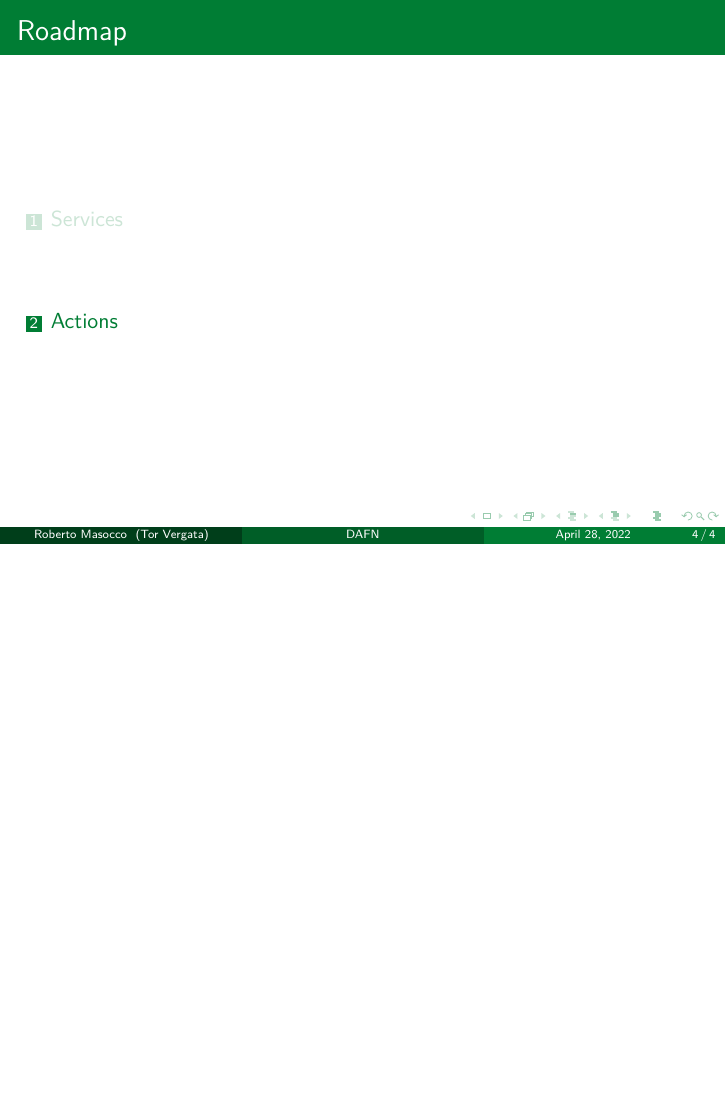
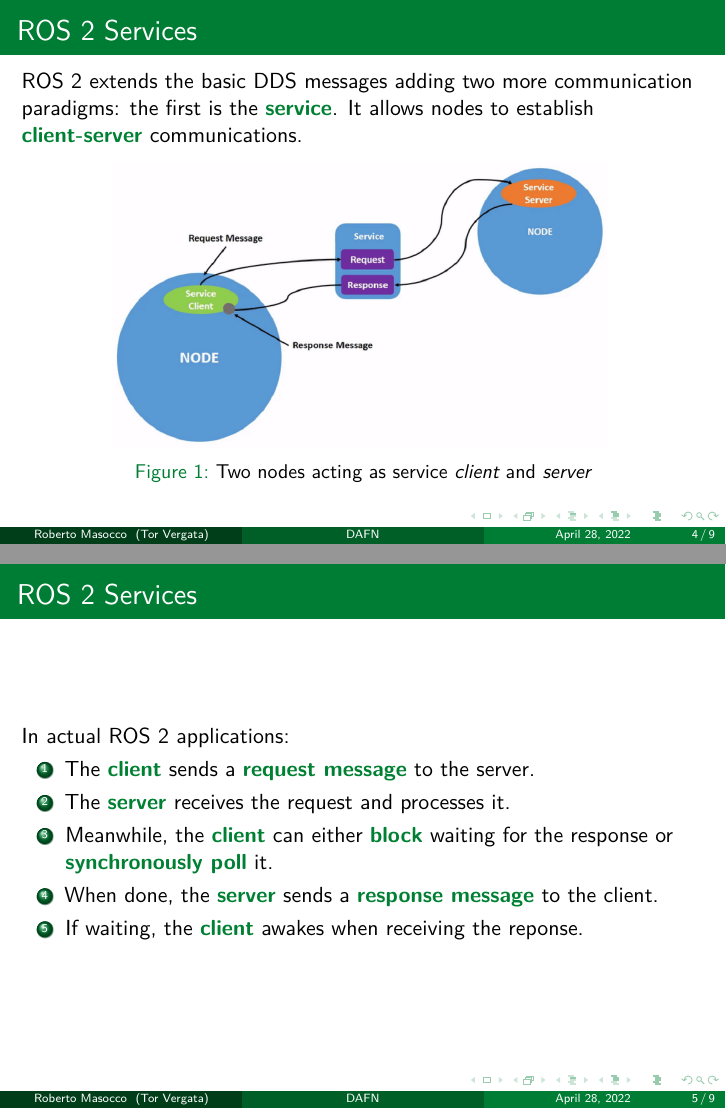
Before and after one commit to robmasocco/DAFN_ROS2_2_AdvancedCommunication, LaTeX slides (main.tex, which reads sections/1_services.tex): page 4 of 4 before the commit and pages 4 and 5 of 9 after it, the two joined at a grey line, the shorter picture padded with empty space. Compiled offline with pdfLaTeX.

Commit message:
feat: services section

```diff
--- a/sections/1_services.tex
+++ b/sections/1_services.tex
@@ -5,3 +5,34 @@
 % ### Services ###
 \section{Services}
 \graphicspath{{figs/section1/}}
+
+% --- ROS 2 Services ---
+\begin{frame}{ROS 2 Services}
+ROS 2 extends the basic DDS messages adding two more communication paradigms: the first is the \textbg{service}. It allows nodes to establish \textbg{client-server} communications.
+\begin{figure}
+  \centering
+  \includegraphics[scale=.35]{ros2Srv.png}
+  \label{fig:ros2srv}
+  \caption{Two nodes acting as service \emph{client} and \emph{server}}
+\end{figure}
+\end{frame}
+\begin{frame}{ROS 2 Services}
+In actual ROS 2 applications:
+\begin{enumerate}
+  \item The \textbg{client} sends a \textbg{request message} to the server.
+  \item The \textbg{server} receives the request and processes it.
+  \item Meanwhile, the \textbg{client} can either \textbg{block} waiting for the response or \textbg{synchronously poll} it.
+  \item When done, the \textbg{server} sends a \textbg{response message} to the client.
+  \item If waiting, the \textbg{client} awakes when receiving the reponse.
+\end{enumerate}
+\end{frame}
+
+% --- Coding Servers and Clients ---
+\begin{frame}{Coding Servers and Clients}
+  \begin{block}{Servers}
+    Similarly to topic subscriptions, requests are processed in appropriate \textbf{callbacks}, in which responses are also populated. The server object is as well only needed to instantiate the service.
+  \end{block}
+  \begin{block}{Clients}
+    As per the previous dynamics, one has to \textbf{code each step} of the client side into their application using appropriate \textbf{ROS 2 APIs}. The client object is used to send requests, while \textbf{responses are handled as \texttt{future} objects\footnote{\href{https://en.cppreference.com/w/cpp/thread/future}{\color{blue}\underline{\texttt{std::future} - C++ Reference}}}} (related to \emph{asynchronous I/O}, no further details required).
+  \end{block}
+\end{frame}
```
Also changed, not shown: figs/section1/ros2Srv.png (added), sections/1_services.tex (23 more changed lines).
